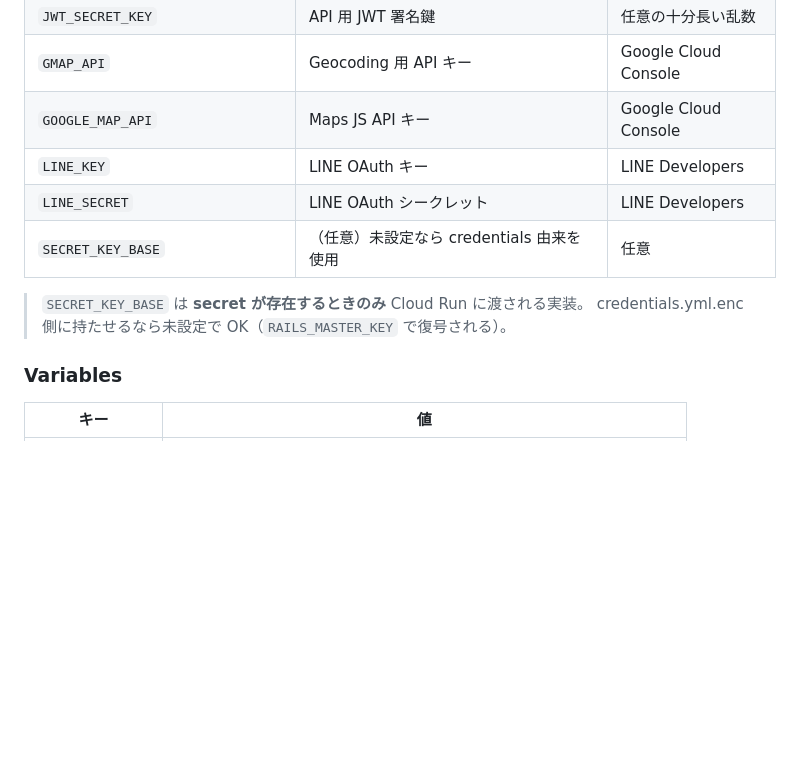
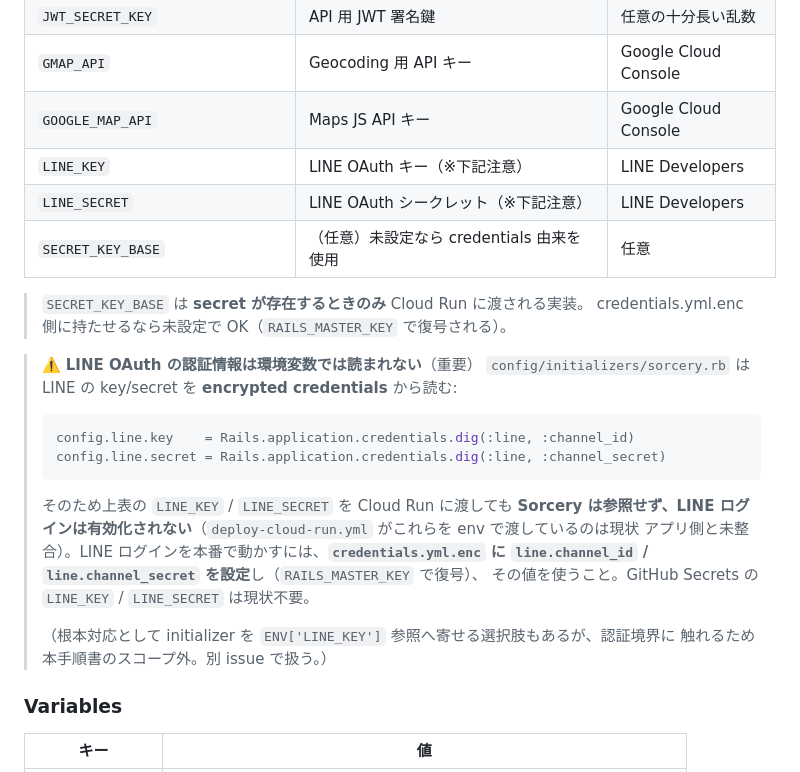
Before and after one commit to hiiragi17/greentea_temple, a Markdown page: docs/infra/deploy-runbook.md, the part around the change. Drawn GitHub-style; blank space fills up the shorter version.

Commit message:
docs: LINE 認証情報は credentials 由来であることを手順書に明記 (#173 review)
- sorcery.rb は config.line.key/secret を credentials.dig(:line, ...) から読み、
  ENV['LINE_KEY']/['LINE_SECRET'] を参照しない点を Secrets 表に注記
- LINE ログイン有効化には credentials.yml.enc 側の設定が必要であることを明示
- initializer の ENV 参照化は認証境界に触れるためスコープ外として別 issue 送り

````diff
--- a/docs/infra/deploy-runbook.md
+++ b/docs/infra/deploy-runbook.md
@@ -170,12 +170,29 @@ echo "$SA"
 | `JWT_SECRET_KEY` | API 用 JWT 署名鍵 | 任意の十分長い乱数 |
 | `GMAP_API` | Geocoding 用 API キー | Google Cloud Console |
 | `GOOGLE_MAP_API` | Maps JS API キー | Google Cloud Console |
-| `LINE_KEY` | LINE OAuth キー | LINE Developers |
-| `LINE_SECRET` | LINE OAuth シークレット | LINE Developers |
+| `LINE_KEY` | LINE OAuth キー（※下記注意） | LINE Developers |
+| `LINE_SECRET` | LINE OAuth シークレット（※下記注意） | LINE Developers |
 | `SECRET_KEY_BASE` | （任意）未設定なら credentials 由来を使用 | 任意 |
 
 > `SECRET_KEY_BASE` は **secret が存在するときのみ** Cloud Run に渡される実装。
 > credentials.yml.enc 側に持たせるなら未設定で OK（`RAILS_MASTER_KEY` で復号される）。
+
+> ⚠️ **LINE OAuth の認証情報は環境変数では読まれない**（重要）
+> `config/initializers/sorcery.rb` は LINE の key/secret を **encrypted credentials** から読む:
+>
+> ```ruby
+> config.line.key    = Rails.application.credentials.dig(:line, :channel_id)
+> config.line.secret = Rails.application.credentials.dig(:line, :channel_secret)
+> ```
+>
+> そのため上表の `LINE_KEY` / `LINE_SECRET` を Cloud Run に渡しても **Sorcery は参照せず、LINE
+> ログインは有効化されない**（`deploy-cloud-run.yml` がこれらを env で渡しているのは現状
+> アプリ側と未整合）。LINE ログインを本番で動かすには、**`credentials.yml.enc` に
+> `line.channel_id` / `line.channel_secret` を設定**し（`RAILS_MASTER_KEY` で復号）、
+> その値を使うこと。GitHub Secrets の `LINE_KEY` / `LINE_SECRET` は現状不要。
+>
+> （根本対応として initializer を `ENV['LINE_KEY']` 参照へ寄せる選択肢もあるが、認証境界に
+> 触れるため本手順書のスコープ外。別 issue で扱う。）
 
 ### Variables
 
````
